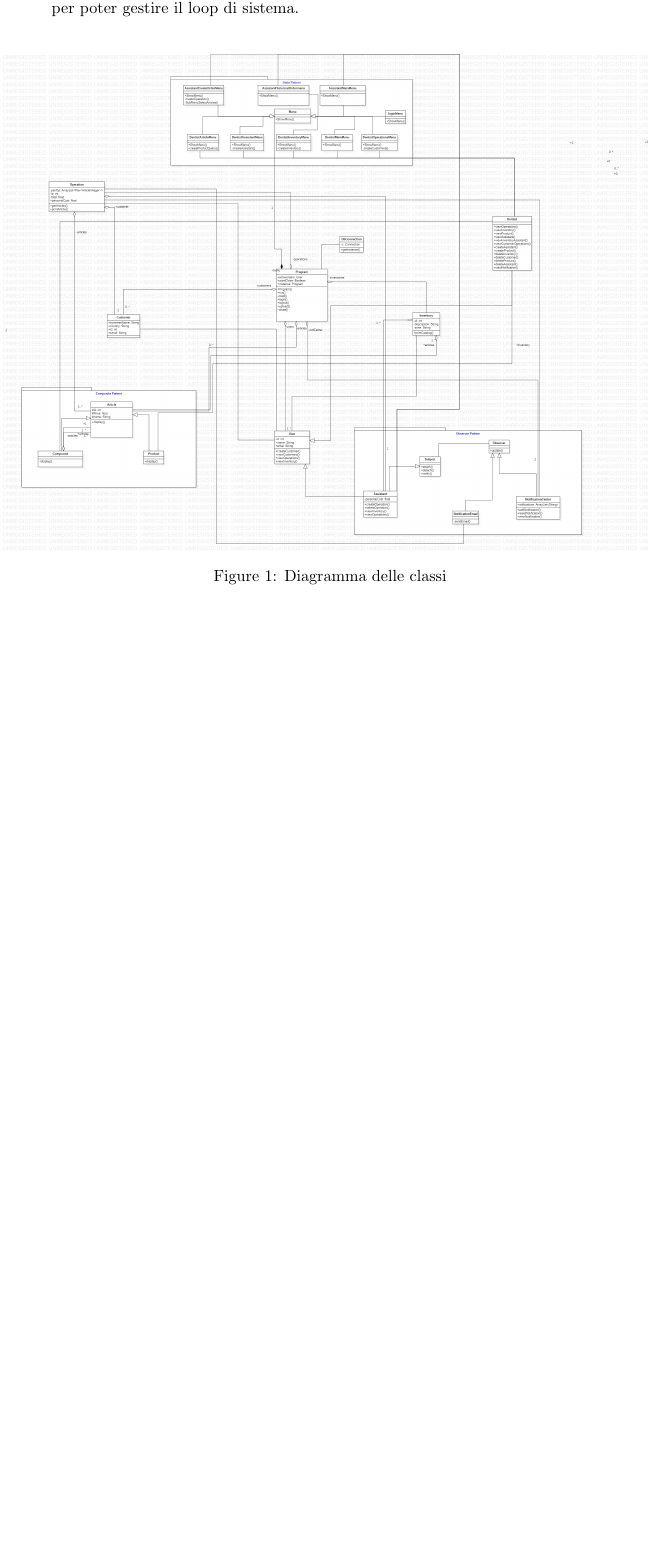
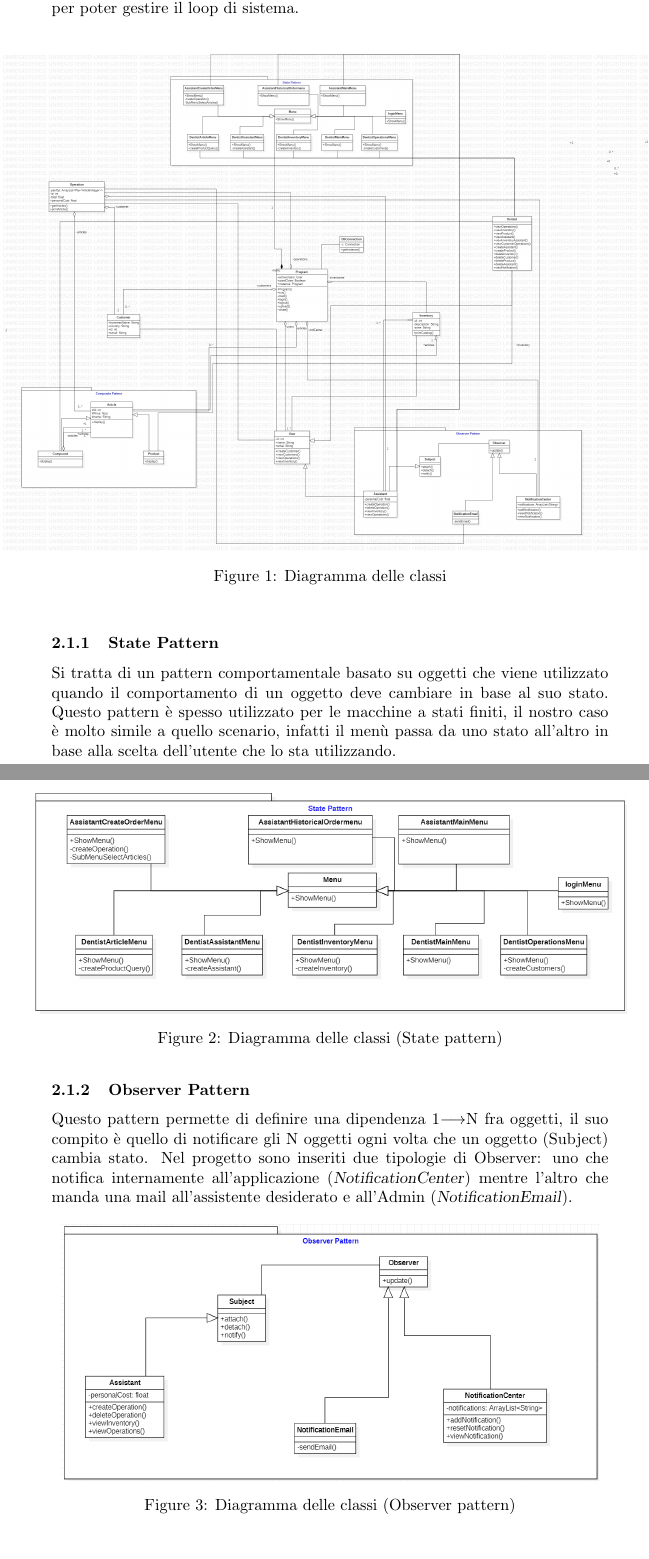
Before and after one commit to Pampaj7/Project_SWE, a LaTeX document (Relazione/Latex/Relazione.tex): part of page 3 of 6 before the commit and two parts of pages 3 and 4 of 7 after it, the two joined at a grey line, cut so that both start at the same text, the shorter picture padded with empty space. Compiled offline with pdfLaTeX.

Commit message:
Relazione Latex portata avanti

```diff
--- a/Relazione/Latex/Relazione.tex
+++ b/Relazione/Latex/Relazione.tex
@@ -62,3 +64,20 @@ La classe \textsl{Program} è il cuore della gestione dell'applicazione: rappres
 \caption{Diagramma delle classi}
 \end{figure}
 
+
+
+\subsubsection{State Pattern}
+Si tratta di un pattern comportamentale basato su oggetti che viene utilizzato quando il comportamento di un oggetto deve cambiare in base al suo stato. Questo pattern è spesso utilizzato per le macchine a stati finiti, il nostro caso è molto simile a quello scenario, infatti il menù passa da uno stato all'altro in base alla scelta dell'utente che lo sta utilizzando.
+
+\begin{figure}[h]
+\centerline{\includegraphics[scale=.35]{StatePattern}}
+\caption{Diagramma delle classi (State pattern)}
+\end{figure}
+
+
+\subsubsection{Observer Pattern}
+Questo pattern permette di definire una dipendenza 1$\longrightarrow$N fra oggetti, il suo compito è quello di notificare gli N oggetti ogni volta che un oggetto (Subject) cambia stato. Nel progetto sono inseriti due tipologie di Observer: uno che notifica internamente all'applicazione (\textsl{NotificationCenter}) mentre l'altro che manda una mail all'assistente desiderato e all'Admin (\textsl{NotificationEmail}).
+
+\begin{figure}[h]
+\centerline{\includegraphics[scale=.365]{ObserverPattern}}
+\caption{Diagramma delle classi (Observer pattern)}
```
Also changed, not shown: Relazione/Latex/Img/CompositePattern.png (added), Relazione/Latex/Img/ObserverPattern.png (added), Relazione/Latex/Img/StatePattern.png (added), Relazione/Latex/Relazione.pdf, Relazione/Latex/Relazione.tex (25 more changed lines), 1 other file.
